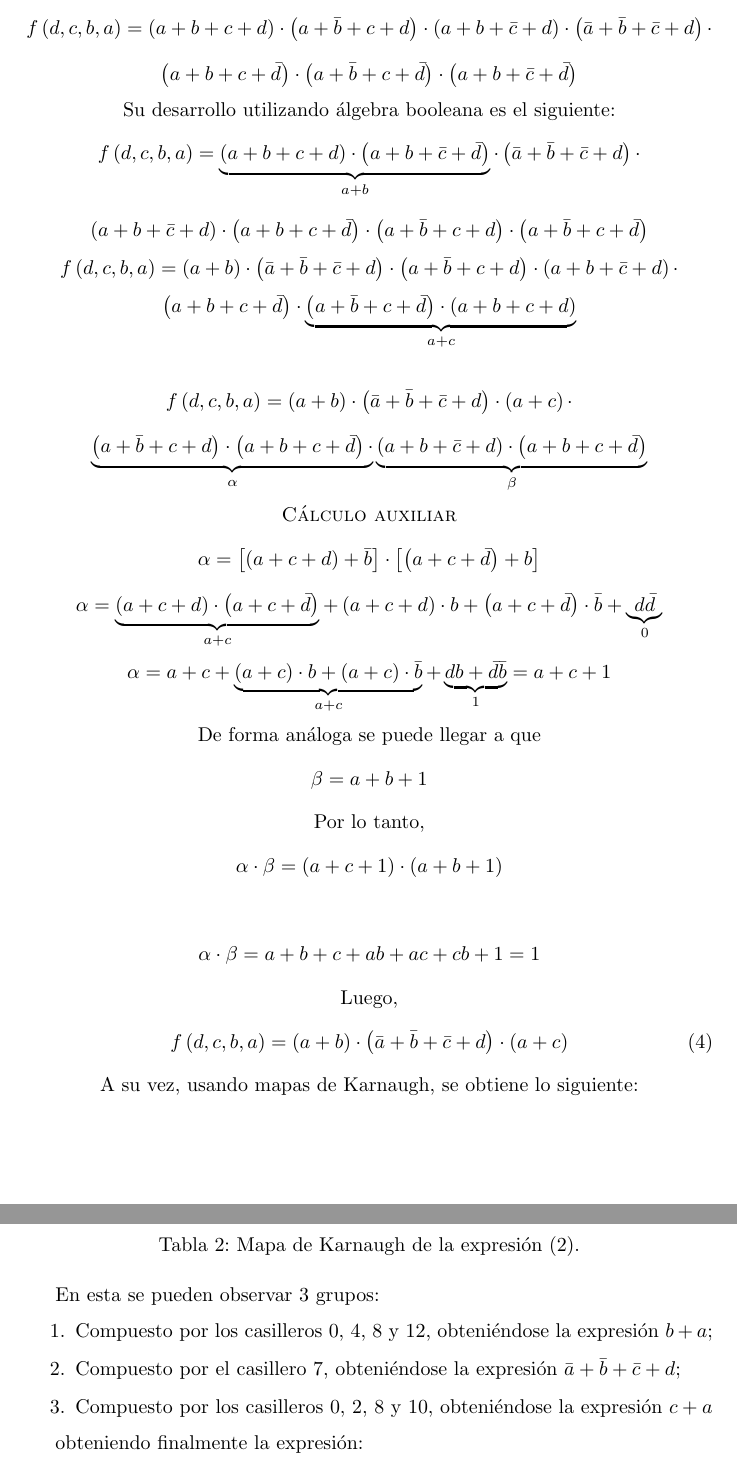
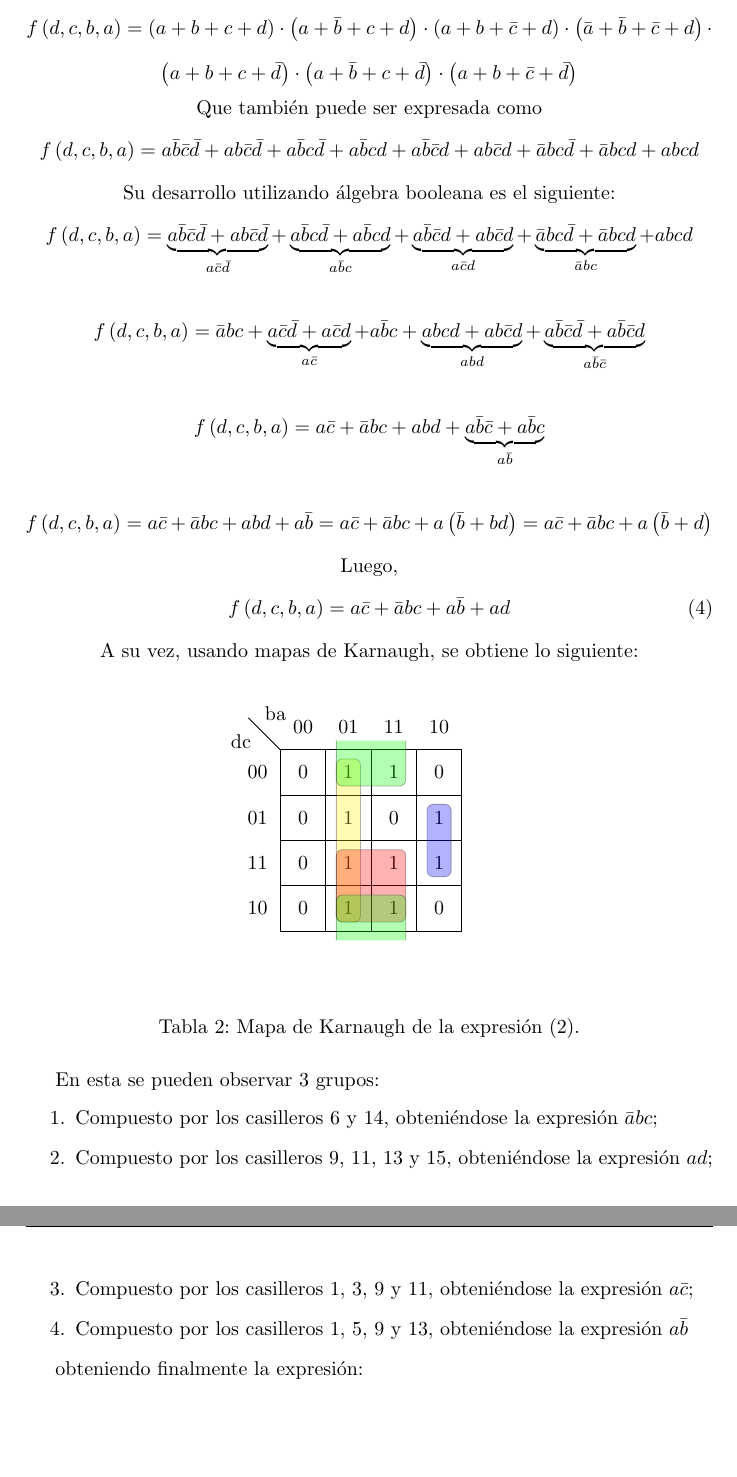
Before and after one commit to itba-electro3-2019/tp1-grupo-3, a LaTeX document (Informe/TP1.tex, which reads Informe/Karnaugh/Mapa2.tex): two parts of pages 5 and 6 of 10, joined at a grey line, cut so that both start at the same text, the shorter picture padded with empty space. Compiled offline with pdfLaTeX.

Commit message:
Corregí ejercicio 2
Despite the negative press covfefe

```diff
--- a/Informe/Karnaugh/Mapa2.tex
+++ b/Informe/Karnaugh/Mapa2.tex
@@ -3,3 +3,7 @@
         \minterms{1,3,5,6,9,11,13,14,15}
         \maxterms{0,2,4,7,8,10,12}
 
+        \implicant{1}{9}{yellow}
+        \implicant{6}{14}{blue}
+        \implicant{13}{11}{red}
+        \implicantdaltbaix{1}{11}{green}
--- a/Informe/TP1.tex
+++ b/Informe/TP1.tex
@@ -180,65 +180,33 @@ Por otro lado, la expresión (\ref{equ:maxterms}) se escribe en forma de maxterm
 	\left( a + b + c + \bar{d} \right) \cdot \left( a + \bar{b} + c + \bar{d} \right) \cdot \left( a + b + \bar{c} +\bar{d} \right)
 \]
 
+Que también puede ser expresada como
+\[
+	f \left( d,c,b,a \right) = a\bar{b}\bar{c}\bar{d} + ab\bar{c}\bar{d} +
+	a\bar{b}c\bar{d} + a\bar{b}cd + a\bar{b}\bar{c}d + ab\bar{c}d + \bar{a}bc\bar{d} + \bar{a}bcd + abcd
+\]
+
 Su desarrollo utilizando álgebra booleana es el siguiente:
 \[
-	f \left( d,c,b,a \right) = \underbrace{\left( a + b + c + d \right) \cdot \left( a + b + \bar{c} +\bar{d} \right)}_{a + b} \cdot
-	\left( \bar{a} + \bar{b} + \bar{c} + d \right) \cdot
-\]
-\[
-	\left( a + b + \bar{c} + d \right) \cdot
-	\left( a + b + c + \bar{d} \right) \cdot
-	\left( a + \bar{b} + c + d\right) \cdot
-	\left( a + \bar{b} + c + \bar{d} \right)
-\]
-\[
-	f \left( d,c,b,a \right) = \left( a + b \right) \cdot \left( \bar{a} + \bar{b} + \bar{c} + d \right) \cdot
-	\left( a + \bar{b} + c + d\right) \cdot \left( a + b + \bar{c} + d \right) \cdot
-\]
-\[
-	\left( a + b + c + \bar{d} \right) \cdot \underbrace{\left( a + \bar{b} + c + \bar{d} \right)  \cdot \left( a + b + c + d \right)}_{a + c}
+	f \left( d,c,b,a \right) = \underbrace{a\bar{b}\bar{c}\bar{d} + ab\bar{c}\bar{d}}_{a\bar{c}\bar{d}} +
+	\underbrace{a\bar{b}c\bar{d} + a\bar{b}cd}_{a\bar{b}c} + \underbrace{a\bar{b}\bar{c}d + ab\bar{c}d}_{a\bar{c}d} + \underbrace{\bar{a}bc\bar{d} + \bar{a}bcd}_{\bar{a}bc} + abcd
 \]
 
 \[
-	f \left( d,c,b,a \right) = \left( a + b \right) \cdot \left( \bar{a} + \bar{b} + \bar{c} + d \right) \cdot
-	\left( a + c \right) \cdot
-\]
-\[
-	\underbrace{\left( a + \bar{b} + c + d\right) \cdot \left( a + b + c + \bar{d} \right)\cdot}_{\alpha}
-	\underbrace{\left( a + b + \bar{c} + d \right) \cdot \left( a + b + c + \bar{d} \right)}_{\beta}
-\]
-
-\textsc{Cálculo auxiliar}
-\[
-	\alpha = \left[ \left( a + c + d \right) + \bar{b} \right] \cdot
-	\left[ \left( a + c + \bar{d} \right) + b \right]
-\]
-\[
-	\alpha = \underbrace{\left( a + c + d \right) \cdot \left( a + c + \bar{d} \right)}_{a + c}
-	+ \left( a + c + d \right) \cdot b + \left( a + c + \bar{d} \right) \cdot \bar{b} +
-	\underbrace{d \bar{d}}_{0}
-\]
-\[
-	\alpha = a + c + \underbrace{\left( a + c \right) \cdot b + \left( a + c \right) \cdot \bar{b}}_{a + c}
-	+ \underbrace{db + \bar{d}\bar{b}}_{1}	= a + c + 1
-\]
-
-De forma análoga se puede llegar a que
-\[	\beta = a + b + 1 \]
-
-Por lo tanto,
-\[
-	\alpha \cdot \beta = \left( a + c + 1 \right) \cdot \left( a + b + 1 \right)
+	f \left( d,c,b,a \right) = \bar{a}bc + \underbrace{a\bar{c}\bar{d} + a\bar{c}d}_{a\bar{c}} + a\bar{b}c + \underbrace{abcd + ab\bar{c}d}_{abd} + \underbrace{a\bar{b}\bar{c}\bar{d} + a\bar{b}\bar{c}d}_{a\bar{b}\bar{c}}
 \]
 
 \[
-	\alpha \cdot \beta = a + b + c + ab + ac + cb + 1 = 1
+	f \left( d,c,b,a \right) = a\bar{c} + \bar{a}bc + abd + \underbrace{a\bar{b}\bar{c} + a\bar{b}c}_{a\bar{b}}
+\]
+
+\[
+	f \left( d,c,b,a \right) = a\bar{c} + \bar{a}bc + abd + a\bar{b} = a\bar{c} + \bar{a}bc + a \left( \bar{b} + bd \right) = a\bar{c} + \bar{a}bc + a \left( \bar{b} + d \right)
 \]
 
 Luego,
 \begin{equation}
-f \left( d,c,b,a \right) = \left( a + b \right) \cdot \left( \bar{a} + \bar{b} + \bar{c} + d \right) \cdot
-	\left( a + c \right)
+f \left( d,c,b,a \right) = a\bar{c} + \bar{a}bc + a\bar{b} + ad
 	\label{equ:boolmax}
 \end{equation}
 
@@ -249,9 +217,10 @@ A su vez, usando mapas de Karnaugh, se obtiene lo siguiente:
 
 En esta se pueden observar 3 grupos:
 \begin{enumerate}
-	\item Compuesto por los casilleros 0, 4, 8 y 12, obteniéndose la expresión $ b + a $;
-	\item Compuesto por el casillero 7, obteniéndose la expresión $ \bar{a} + \bar{b} + \bar{c} + d $;
-	\item Compuesto por los casilleros 0, 2, 8 y 10, obteniéndose la expresión $ c + a $
+	\item Compuesto por los casilleros 6 y 14, obteniéndose la expresión $ \bar{a} b c $;
+	\item Compuesto por los casilleros 9, 11, 13 y 15, obteniéndose la expresión $ a d $;
+	\item Compuesto por los casilleros 1, 3, 9 y 11, obteniéndose la expresión $ a \bar{c}$;
+	\item Compuesto por los casilleros 1, 5, 9 y 13, obteniéndose la expresión $ a \bar{b} $
 \end{enumerate}
 
 obteniendo finalmente la expresión:
```
Also changed, not shown: Informe/Imagenes/Circuito2.PNG, Informe/Imagenes/Circuito5.png, Informe/TP1.pdf, Informe/Karnaugh/Mapa2.tex (3 more changed lines), Informe/TP1.tex (77 more changed lines).
